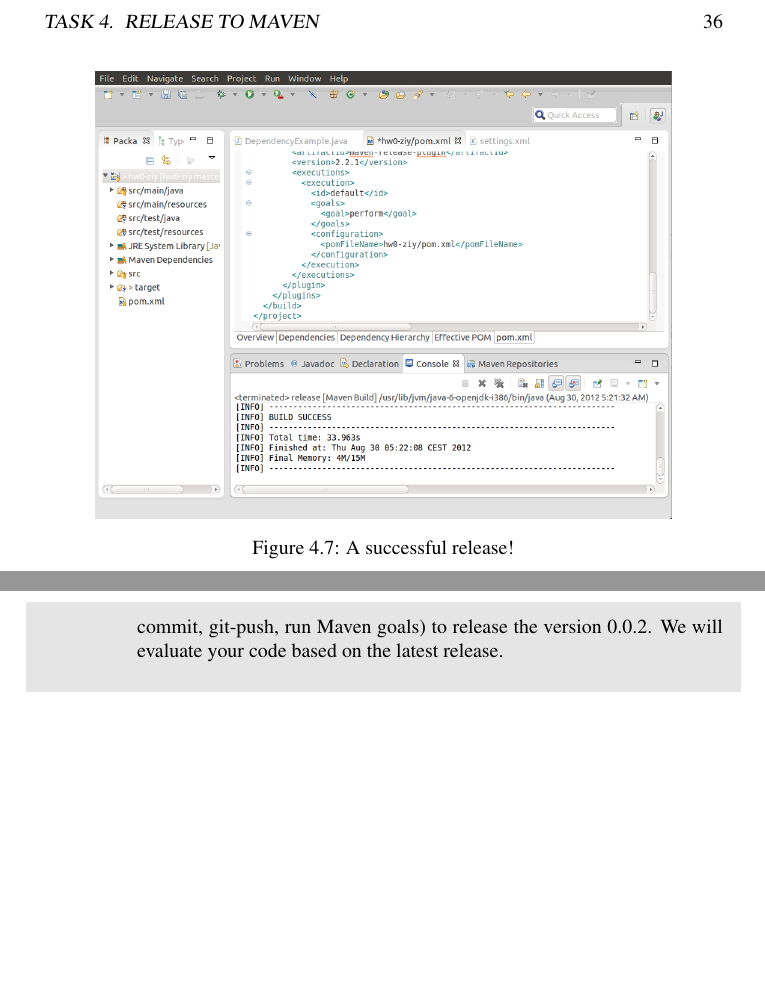
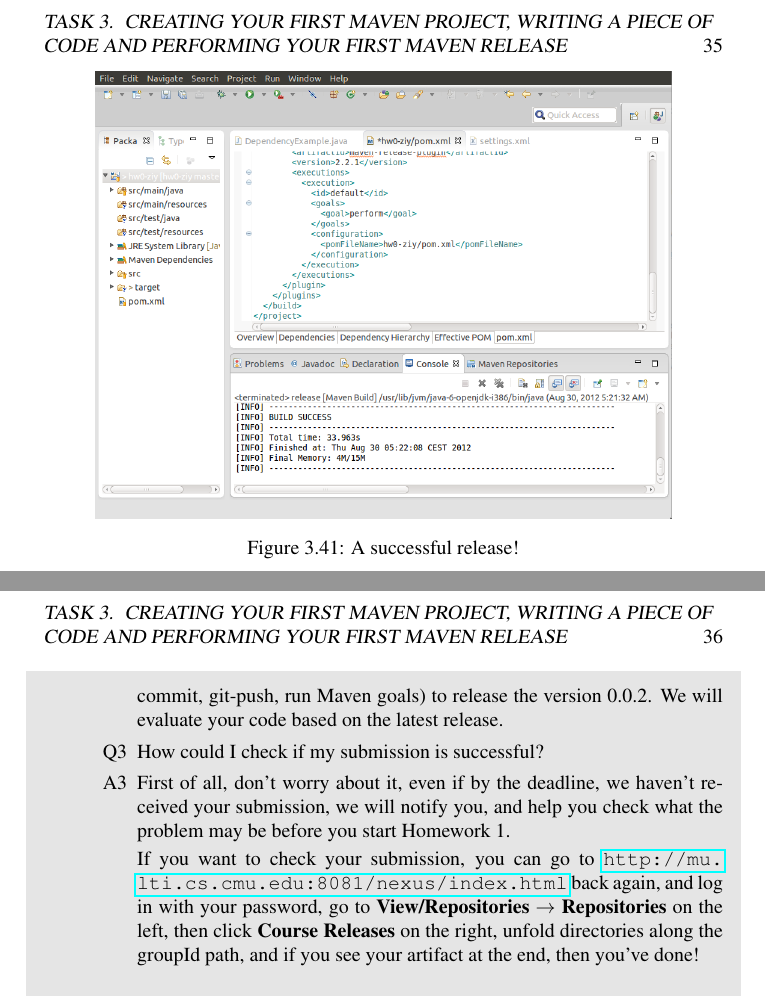
Before and after one commit to ziy/software-engineering-preliminary, a LaTeX book (src/main.tex, which reads src/project/maven.tex): two parts of pages 37 and 38 of 38 before the commit and two parts of pages 36 and 37 of 37 after it, joined at a grey line, cut at the place of the change, the shorter picture padded with empty space. Compiled offline with pdfLaTeX.

Commit message:
Added information on checking the successfulness of release perform

```diff
--- a/src/project/maven.tex
+++ b/src/project/maven.tex
@@ -101,6 +101,10 @@ If the goals are not executed sucessfully, a relatively useful message will be p
 \item[A1] A successful ``prepare'' with an unsuccessful ``perform'' always leads to a very subtle situation. Sometimes, you can try to execute a ``release:rollback'' Maven goal to revert to the previous status, or you are try to manually delete the \verb|release.properties| file under your project diretory, and make sure you are now working on a SNAPSHOT version. (You can check your version from Maven POM Editor, and you have an opened Maven POM Editor, be sure to close it and open it again since it will not be automatically refreshed after you execute a Maven goal.) If it is no longer a SNAPSHOT version, you should modify the \textbf{Version} field to something like ``0.0.2-SNAPSHOT'' (without quotes). You might want to refer to \url{http://maven.apache.org/guides/mini/guide-releasing.html} about the details of the release process.
 \item[Q2] What if I find some bugs after it has been released? How can I resubmit my code?
 \item[A2] You can look at the ``Overview'' tab in the Maven POM Editor for your pom.xml file. The version should be ``0.0.2-SNAPSHOT'', which indicates a previous version has been generated. Now, you could redo this task (git-commit, git-push, run Maven goals) to release the version 0.0.2. We will evaluate your code based on the latest release.
+\item[Q3] How could I check if my submission is successful?
+\item[A3] First of all, don't worry about it, even if by the deadline, we haven't received your submission, we will notify you, and help you check what the problem may be before you start Homework 1.
+
+If you want to check your submission, you can go to \url{http://mu.lti.cs.cmu.edu:8081/nexus/index.html} back again, and log in with your password, go to \textbf{View/Repositories} $\rightarrow$ \textbf{Repositories} on the left, then click \textbf{Course Releases} on the right, unfold directories along the groupId path, and if you see your artifact at the end, then you've done!
 \end{qa}
 
 \end{enumerate}
```
Also changed, not shown: src/project/maven.tex (2 more changed lines).
